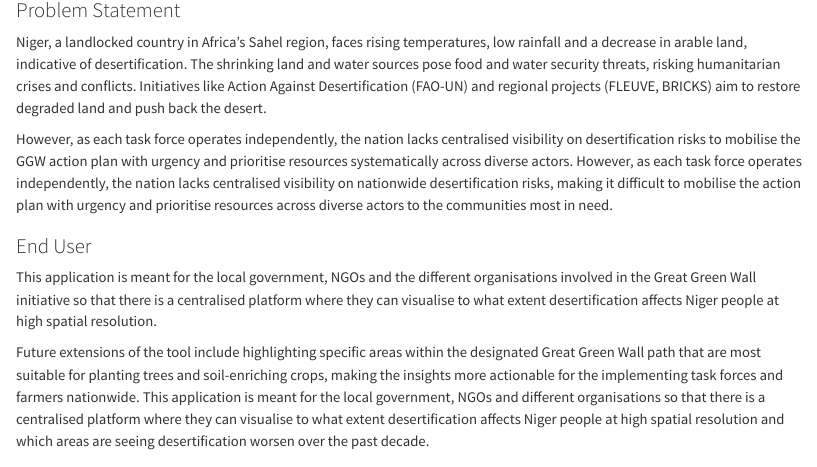
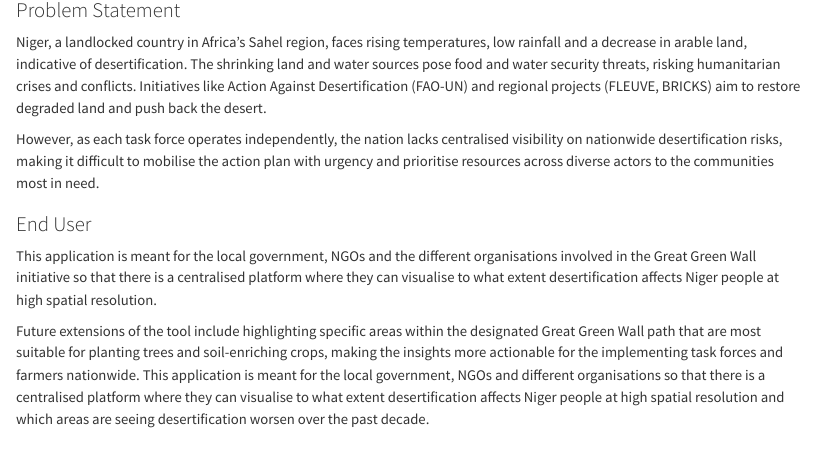
Before and after one commit to shaunhoang/desert-roses-app, a Quarto document (index.qmd): the page in a window 1100 px wide, from 560 px down. Rendered offline with R 4.5, knitr and Pandoc in place of Quarto, with nearby package versions; long lines of code are wrapped.

Commit message:
Add code

```diff
--- a/index.qmd
+++ b/index.qmd
@@ -10,7 +10,6 @@ title: Project Desert Rose - Identifying desertification risk areas in Niger
 
 Niger, a landlocked country in Africa's Sahel region, faces rising temperatures, low rainfall and a decrease in arable land, indicative of desertification. The shrinking land and water sources pose food and water security threats, risking humanitarian crises and conflicts. Initiatives like Action Against Desertification (FAO-UN) and regional projects (FLEUVE, BRICKS) aim to restore degraded land and push back the desert.
 
-However, as each task force operates independently, the nation lacks centralised visibility on desertification risks to mobilise the GGW action plan with urgency and prioritise resources systematically across diverse actors.
 However, as each task force operates independently, the nation lacks centralised visibility on nationwide desertification risks, making it difficult to mobilise the action plan with urgency and prioritise resources across diverse actors to the communities most in need.
 
 ### End User
```
